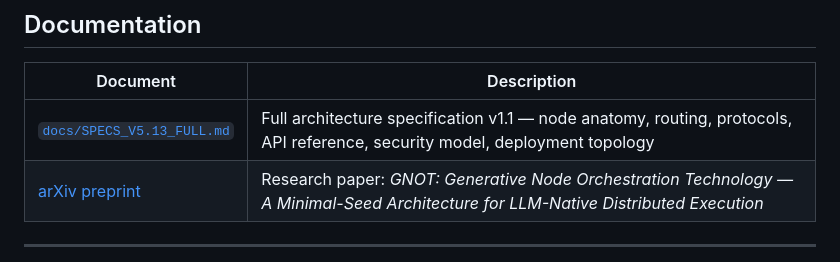
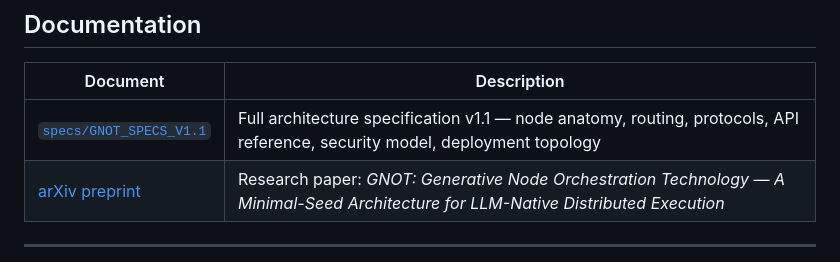
Before and after one commit to gnot-io/gnot, a Markdown page: README.md, the part around the change. Drawn GitHub-style.

```diff
--- a/README.md
+++ b/README.md
@@ -427,7 +427,7 @@ gnot/
 
 | Document | Description |
 |----------|-------------|
-| [`docs/SPECS_V5.13_FULL.md`](docs/SPECS_V5.13_FULL.md) | Full architecture specification v1.1 — node anatomy, routing, protocols, API reference, security model, deployment topology |
+| [`specs/GNOT_SPECS_V1.1`](specs/GNOT_SPECS_V1.1.md) | Full architecture specification v1.1 — node anatomy, routing, protocols, API reference, security model, deployment topology |
 | [arXiv preprint](https://doi.org/10.5281/zenodo.18886844) | Research paper: *GNOT: Generative Node Orchestration Technology — A Minimal-Seed Architecture for LLM-Native Distributed Execution* |
 
 ---
```
